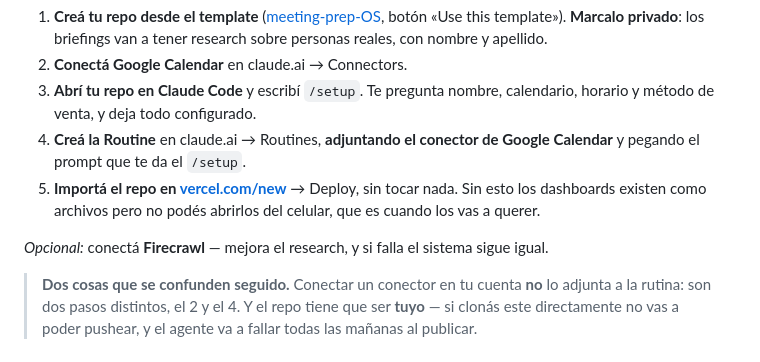
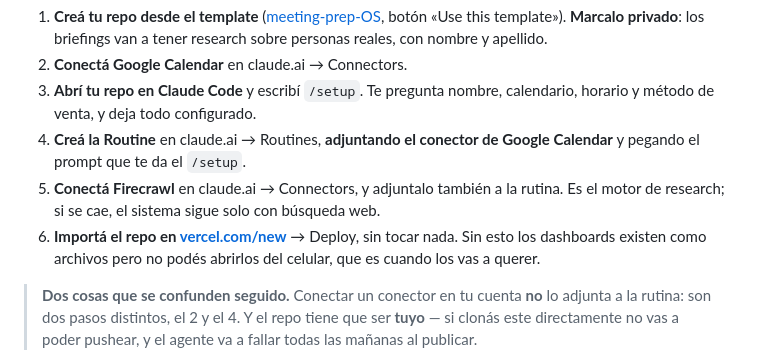
Before and after one commit to axellaban/meeting-prep, a Markdown page: README.md, the part around the change. Rendered like a GitHub page.

Commit message:
docs: Firecrawl pasa a paso numerado, coherente con SETUP.md
El README lo listaba como opcional al pie mientras SETUP.md ya decía recomendado.
Ahora corre siempre con fallback, así que va como paso propio en los dos lugares.

Co-Authored-By: Claude Opus 5 <noreply@anthropic.com>
Claude-Session: https://claude.ai/code/session_01XnEZjjwkf3Sog6kXeY8yNr

```diff
--- a/README.md
+++ b/README.md
@@ -22,11 +22,11 @@ Necesitás plan pago de Claude — el que incluye **Routines**.
    horario y método de venta, y deja todo configurado.
 4. **Creá la Routine** en claude.ai → Routines, **adjuntando el conector de Google
    Calendar** y pegando el prompt que te da el `/setup`.
-5. **Importá el repo en [vercel.com/new](https://vercel.com/new)** → Deploy, sin tocar
+5. **Conectá Firecrawl** en claude.ai → Connectors, y adjuntalo también a la rutina.
+   Es el motor de research; si se cae, el sistema sigue solo con búsqueda web.
+6. **Importá el repo en [vercel.com/new](https://vercel.com/new)** → Deploy, sin tocar
    nada. Sin esto los dashboards existen como archivos pero no podés abrirlos del
    celular, que es cuando los vas a querer.
-
-*Opcional:* conectá **Firecrawl** — mejora el research, y si falla el sistema sigue igual.
 
 > **Dos cosas que se confunden seguido.** Conectar un conector en tu cuenta **no** lo
 > adjunta a la rutina: son dos pasos distintos, el 2 y el 4. Y el repo tiene que ser
```
